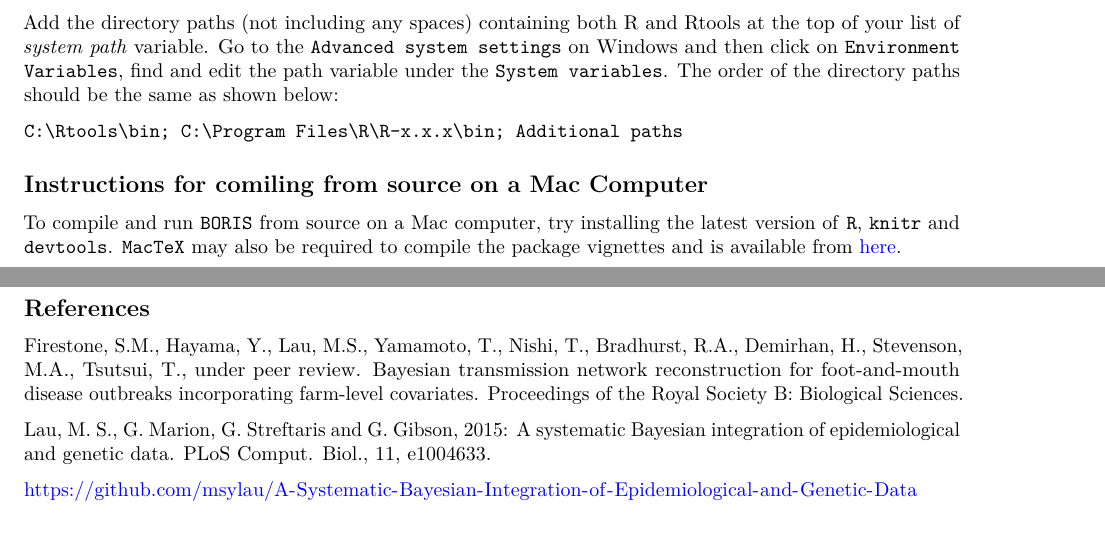
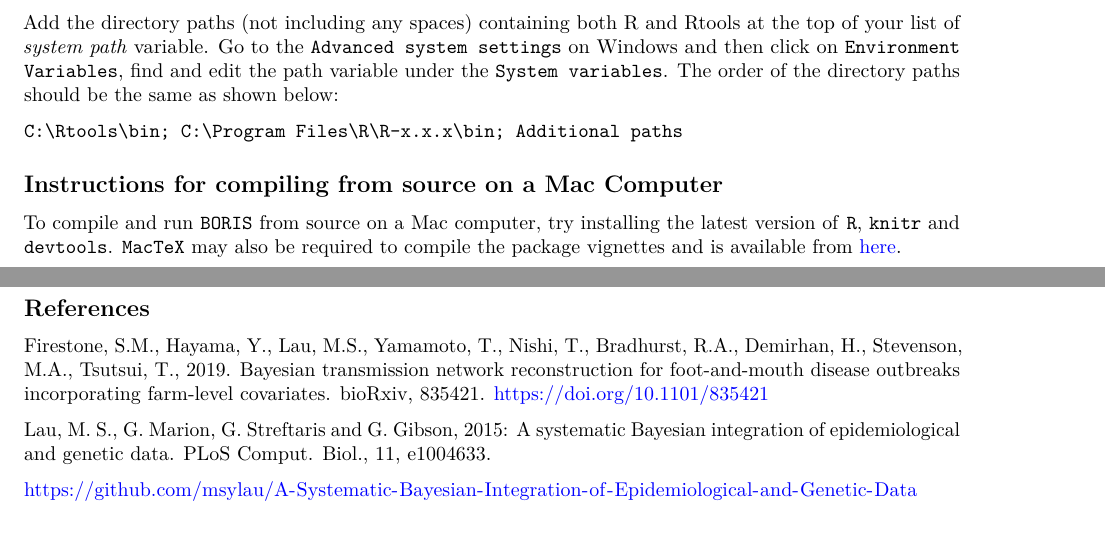
Before and after one commit to sfires/BORIS, an R Markdown document (vignettes/BORIS_installation.Rmd): two parts of pages 1 and 2 of 2, joined at a grey line, cut so that both start at the same text. Rendered offline with R 4.5, knitr and Pandoc, then LaTeX, with nearby package versions.

Commit message:
updated reference to bioRxiv

```diff
--- a/vignettes/BORIS_installation.Rmd
+++ b/vignettes/BORIS_installation.Rmd
@@ -64,7 +64,7 @@ Go to the `Advanced system settings` on Windows and then click on `Environment V
 
 
 
-## Instructions for comiling from source on a Mac Computer
+## Instructions for compiling from source on a Mac Computer
 
 To compile and run `BORIS` from source on a Mac computer, try installing the latest version of `R`, `knitr` and `devtools`. `MacTeX` may also be required to compile the package vignettes and is available from [here](http://www.tug.org/mactex/).
 
@@ -79,7 +79,7 @@ Note: `knitr` and `rmarkdown` are recommended packages for building the package
 
 
 ## References
-Firestone, S.M., Hayama, Y., Lau, M.S., Yamamoto, T., Nishi, T., Bradhurst, R.A., Demirhan, H., Stevenson, M.A., Tsutsui, T., under peer review. Bayesian transmission network reconstruction for foot-and-mouth disease outbreaks incorporating farm-level covariates. Proceedings of the Royal Society B: Biological Sciences.
+Firestone, S.M., Hayama, Y., Lau, M.S., Yamamoto, T., Nishi, T., Bradhurst, R.A., Demirhan, H., Stevenson, M.A., Tsutsui, T., 2019. Bayesian transmission network reconstruction for foot-and-mouth disease outbreaks incorporating farm-level covariates. bioRxiv, 835421. [https://doi.org/10.1101/835421](https://doi.org/10.1101/835421)
 
 Lau, M. S., G. Marion, G. Streftaris and G. Gibson, 2015: A systematic Bayesian integration of epidemiological and genetic data. PLoS Comput. Biol., 11, e1004633.
 
```
Also changed, not shown: 2 other files.
